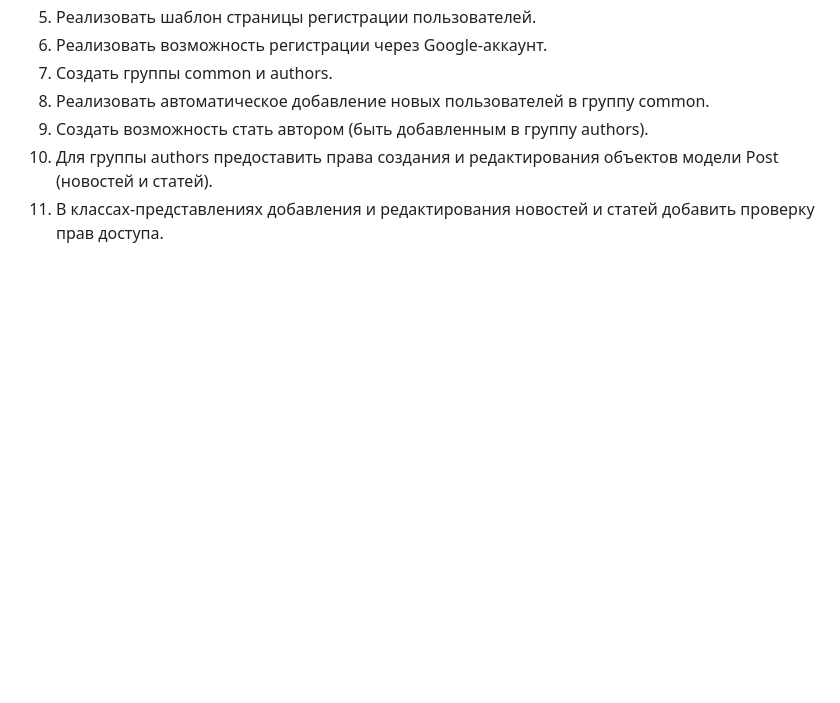
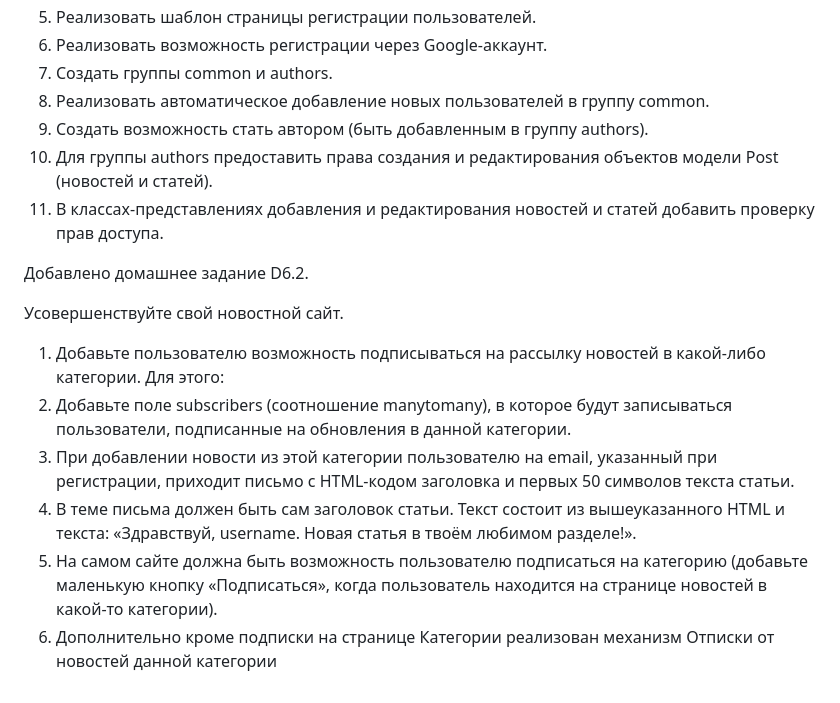
Before and after one commit to Gospodchikovs/ModuleD2_7_homework, a Markdown page: README.md, the part around the change. Rendered like a GitHub page; blank space fills up the shorter version.

Commit message:
Добавлены изменения по заданию D6

```diff
--- a/README.md
+++ b/README.md
@@ -41,3 +41,13 @@
 9. Создать возможность стать автором (быть добавленным в группу authors).
 10. Для группы authors предоставить права создания и редактирования объектов модели Post (новостей и статей).
 11. В классах-представлениях добавления и редактирования новостей и статей добавить проверку прав доступа.
+
+Добавлено домашнее задание D6.2.
+
+Усовершенствуйте свой новостной сайт.
+1. Добавьте пользователю возможность подписываться на рассылку новостей в какой-либо категории. Для этого:
+2. Добавьте поле subscribers (соотношение manytomany), в которое будут записываться пользователи, подписанные на обновления в данной категории.
+3. При добавлении новости из этой категории пользователю на email, указанный при регистрации, приходит письмо с HTML-кодом заголовка и первых 50 символов текста статьи.
+4. В теме письма должен быть сам заголовок статьи. Текст состоит из вышеуказанного HTML и текста: «Здравствуй, username. Новая статья в твоём любимом разделе!».
+5. На самом сайте должна быть возможность пользователю подписаться на категорию (добавьте маленькую кнопку «Подписаться», когда пользователь находится на странице новостей в какой-то категории).
+6. Дополнительно кроме подписки на странице Категории реализован механизм Отписки от новостей данной категории
```
